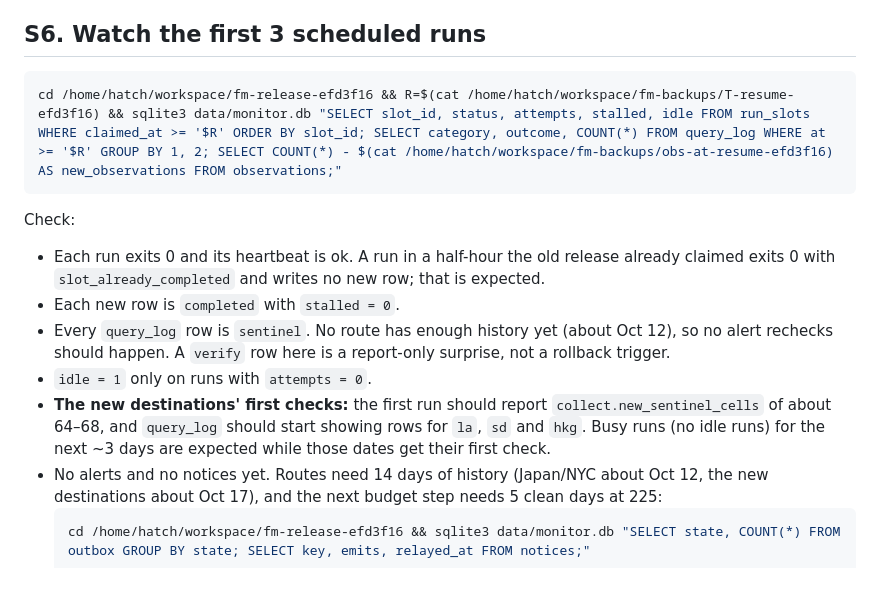
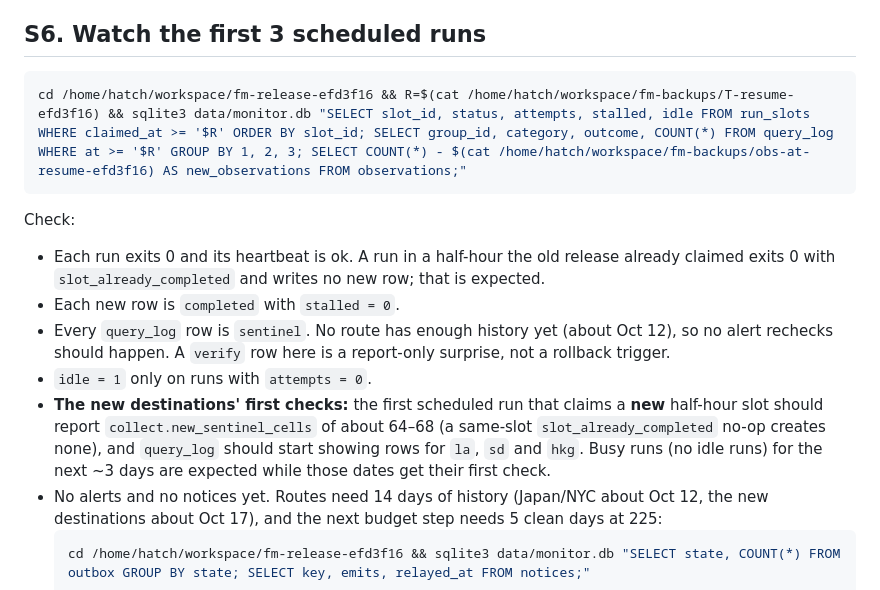
Before and after one commit to yaozu789/flight-monitor-ops, a Markdown page: ops/muse-inbox/2026-10-03-swap-efd3f16.md, the part around the change. GitHub-like rendering.

Commit message:
225 runbook: group query_log by destination; first run = first new slot (review notes)
Co-Authored-By: Claude Opus 5.5 <noreply@anthropic.com>

````diff
--- a/ops/muse-inbox/2026-10-03-swap-efd3f16.md
+++ b/ops/muse-inbox/2026-10-03-swap-efd3f16.md
@@ -85,7 +85,7 @@ Then resume right away (`cron.update` enabled true). Record the pause window.
 
 ## S6. Watch the first 3 scheduled runs
 ```sh
-cd /home/hatch/workspace/fm-release-efd3f16 && R=$(cat /home/hatch/workspace/fm-backups/T-resume-efd3f16) && sqlite3 data/monitor.db "SELECT slot_id, status, attempts, stalled, idle FROM run_slots WHERE claimed_at >= '$R' ORDER BY slot_id; SELECT category, outcome, COUNT(*) FROM query_log WHERE at >= '$R' GROUP BY 1, 2; SELECT COUNT(*) - $(cat /home/hatch/workspace/fm-backups/obs-at-resume-efd3f16) AS new_observations FROM observations;"
+cd /home/hatch/workspace/fm-release-efd3f16 && R=$(cat /home/hatch/workspace/fm-backups/T-resume-efd3f16) && sqlite3 data/monitor.db "SELECT slot_id, status, attempts, stalled, idle FROM run_slots WHERE claimed_at >= '$R' ORDER BY slot_id; SELECT group_id, category, outcome, COUNT(*) FROM query_log WHERE at >= '$R' GROUP BY 1, 2, 3; SELECT COUNT(*) - $(cat /home/hatch/workspace/fm-backups/obs-at-resume-efd3f16) AS new_observations FROM observations;"
 ```
 
 Check:
@@ -93,7 +93,7 @@ Check:
 - Each new row is `completed` with `stalled = 0`.
 - Every `query_log` row is `sentinel`. No route has enough history yet (about Oct 12), so no alert rechecks should happen. A `verify` row here is a report-only surprise, not a rollback trigger.
 - `idle = 1` only on runs with `attempts = 0`.
-- **The new destinations' first checks:** the first run should report `collect.new_sentinel_cells` of about 64–68, and `query_log` should start showing rows for `la`, `sd` and `hkg`. Busy runs (no idle runs) for the next ~3 days are expected while those dates get their first check.
+- **The new destinations' first checks:** the first scheduled run that claims a **new** half-hour slot should report `collect.new_sentinel_cells` of about 64–68 (a same-slot `slot_already_completed` no-op creates none), and `query_log` should start showing rows for `la`, `sd` and `hkg`. Busy runs (no idle runs) for the next ~3 days are expected while those dates get their first check.
 - No alerts and no notices yet. Routes need 14 days of history (Japan/NYC about Oct 12, the new destinations about Oct 17), and the next budget step needs 5 clean days at 225:
   ```sh
   cd /home/hatch/workspace/fm-release-efd3f16 && sqlite3 data/monitor.db "SELECT state, COUNT(*) FROM outbox GROUP BY state; SELECT key, emits, relayed_at FROM notices;"
````
